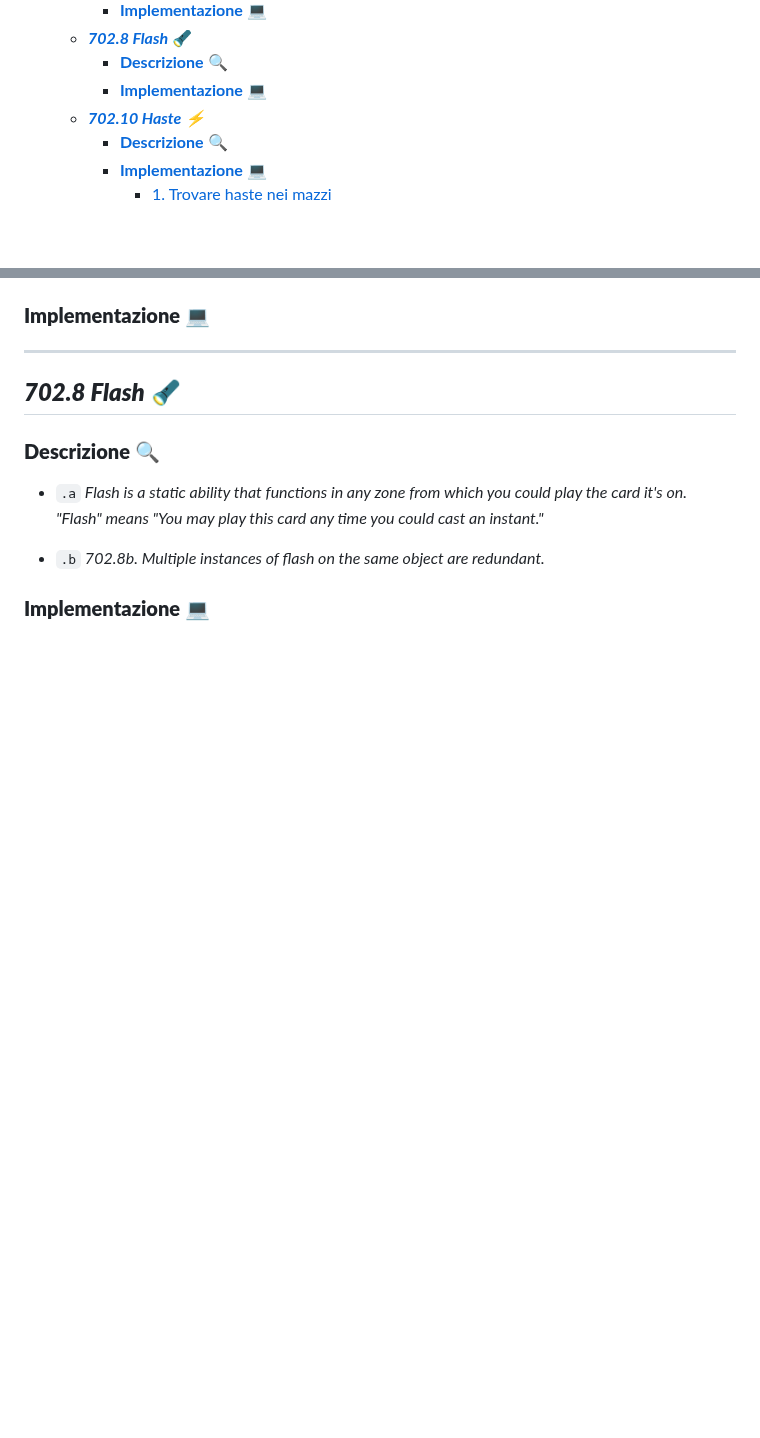
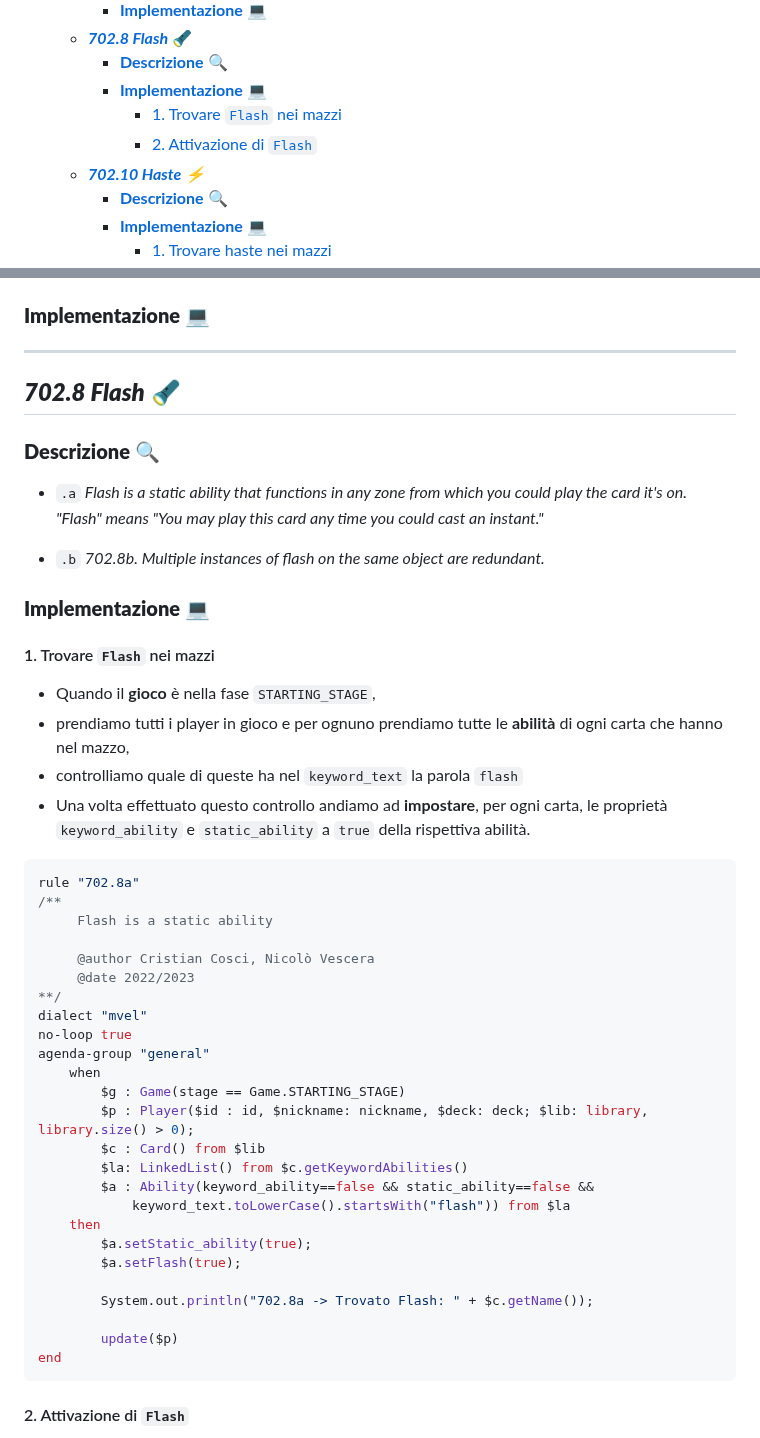
Before and after one commit to Typing-Monkeys/TeferiTheGathering, a Markdown page: Documentation/2022/Documentation.md, 2 parts joined by grey strips. Rendered like a GitHub page; blank space fills up the shorter version.

````diff
--- a/Documentation/2022/Documentation.md
+++ b/Documentation/2022/Documentation.md
@@ -30,6 +30,8 @@
 	- [***702.8 Flash*** :flashlight:](#7028-flash-flashlight)
 		- [**Descrizione** :mag:](#descrizione-mag-4)
 		- [**Implementazione :computer:**](#implementazione-computer-4)
+			- [1. Trovare `Flash` nei mazzi](#1-trovare-flash-nei-mazzi)
+			- [2. Attivazione di `Flash`](#2-attivazione-di-flash)
 	- [***702.10 Haste ⚡***](#70210-haste-)
 		- [**Descrizione** :mag:](#descrizione-mag-5)
 		- [**Implementazione :computer:**](#implementazione-computer-5)
@@ -372,3 +374,41 @@ end
 
 ### **Implementazione :computer:**
 
+#### 1. Trovare `Flash` nei mazzi
+
+- Quando il **gioco** è nella fase `STARTING_STAGE`,
+- prendiamo tutti i player in gioco e per ognuno prendiamo tutte le **abilità** di ogni carta che hanno nel mazzo,
+- controlliamo quale di queste ha nel `keyword_text` la parola `flash`
+- Una volta effettuato questo controllo andiamo ad **impostare**, per ogni carta, le proprietà `keyword_ability` e `static_ability` a `true` della rispettiva abilità.
+
+
+
+``` java
+rule "702.8a"
+/**
+	 Flash is a static ability
+
+	 @author Cristian Cosci, Nicolò Vescera
+	 @date 2022/2023
+**/
+dialect "mvel"
+no-loop true
+agenda-group "general"
+	when
+		$g : Game(stage == Game.STARTING_STAGE)
+		$p : Player($id : id, $nickname: nickname, $deck: deck; $lib: library, library.size() > 0);
+		$c : Card() from $lib
+		$la: LinkedList() from $c.getKeywordAbilities()
+		$a : Ability(keyword_ability==false && static_ability==false &&
+			keyword_text.toLowerCase().startsWith("flash")) from $la
+	then
+		$a.setStatic_ability(true);
+		$a.setFlash(true);
+
+		System.out.println("702.8a -> Trovato Flash: " + $c.getName());
+
+		update($p)
+end
+```
+#### 2. Attivazione di `Flash`
+
````
Also changed, not shown: other parts of Documentation/2022/Documentation.md (+71 -0 lines).
